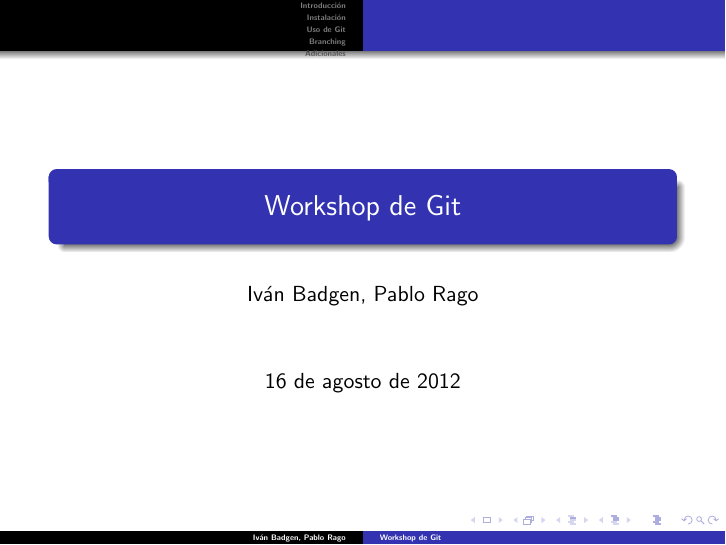
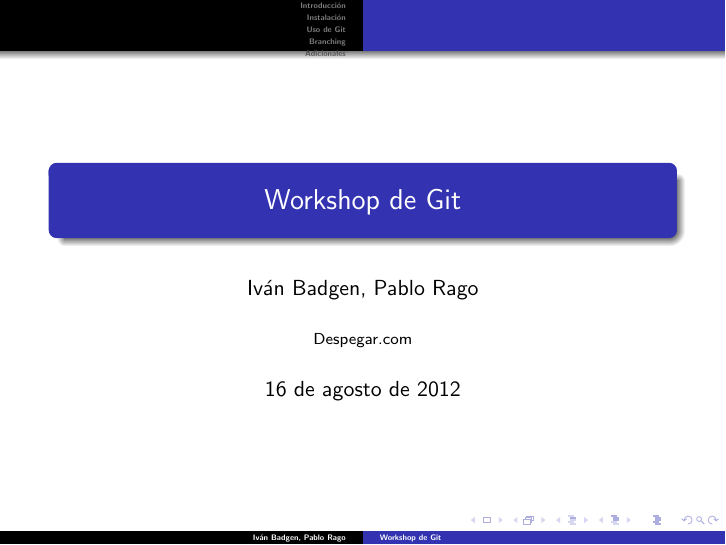
Before and after one commit to ivanmb/workshop-git, LaTeX slides (git.tex): page 1 of 54. Compiled offline with pdfLaTeX.

```diff
--- a/git.tex
+++ b/git.tex
@@ -3,6 +3,10 @@
 \usepackage[spanish]{babel}
 \usepackage[utf8]{inputenc}
 \usepackage{multicol}
+
+\mode<presentation> {
+  \setbeamercovered{transparent}
+}
 
 % Code for placing the footnote above the navigiation symbols
 \addtobeamertemplate{footnote}{\vspace{-6pt}}{\vspace{6pt}}
@@ -18,6 +22,7 @@
 \begin{document}
 \title{Workshop de Git}
 \author{Iván Badgen, Pablo Rago}
+\institute{Despegar.com}
 \date{\today}
 
 \begin{frame}
```
Also changed, not shown: Makefile.
